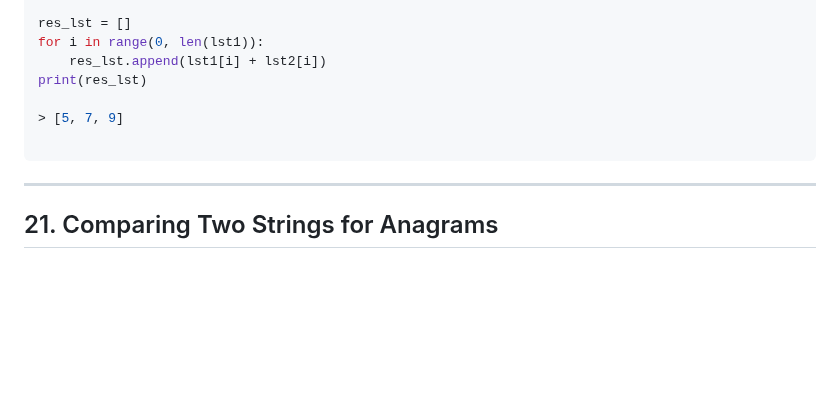
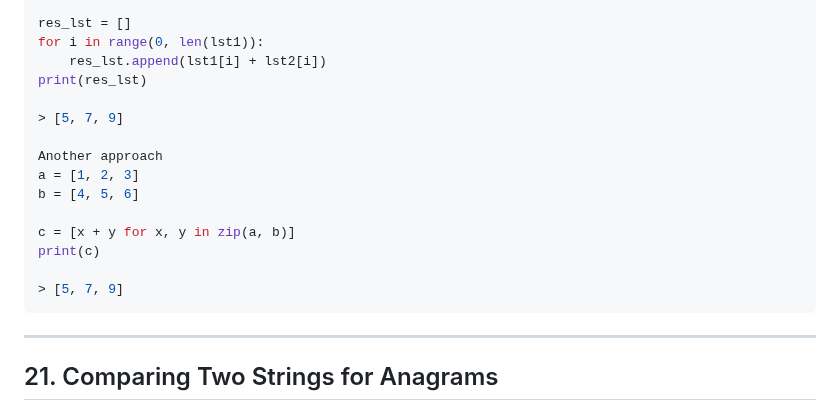
Before and after one commit to Tanu-N-Prabhu/Python, a Markdown page: Python Coding Interview Prep/Python Coding Interview Questions (Beginner to Advanced).md, the part around the change. GitHub-like rendering; blank space fills up the shorter version.

````diff
--- a/Python Coding Interview Prep/Python Coding Interview Questions (Beginner to Advanced).md
+++ b/Python Coding Interview Prep/Python Coding Interview Questions (Beginner to Advanced).md
@@ -327,6 +327,14 @@ print(res_lst)
 
 > [5, 7, 9]
 
+Another approach
+a = [1, 2, 3]
+b = [4, 5, 6]
+
+c = [x + y for x, y in zip(a, b)]
+print(c)
+
+> [5, 7, 9]
 ```
 
 ---
````
